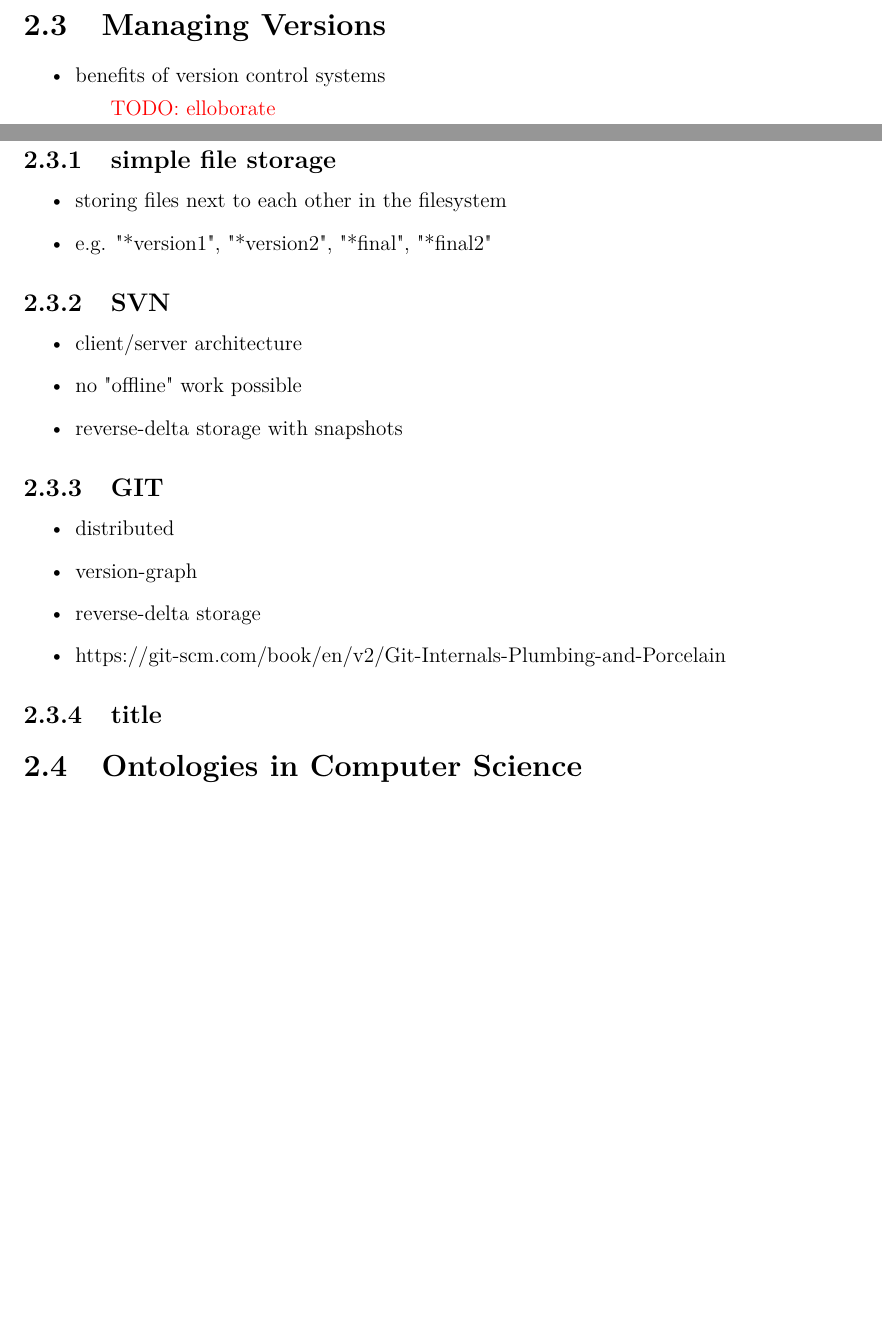
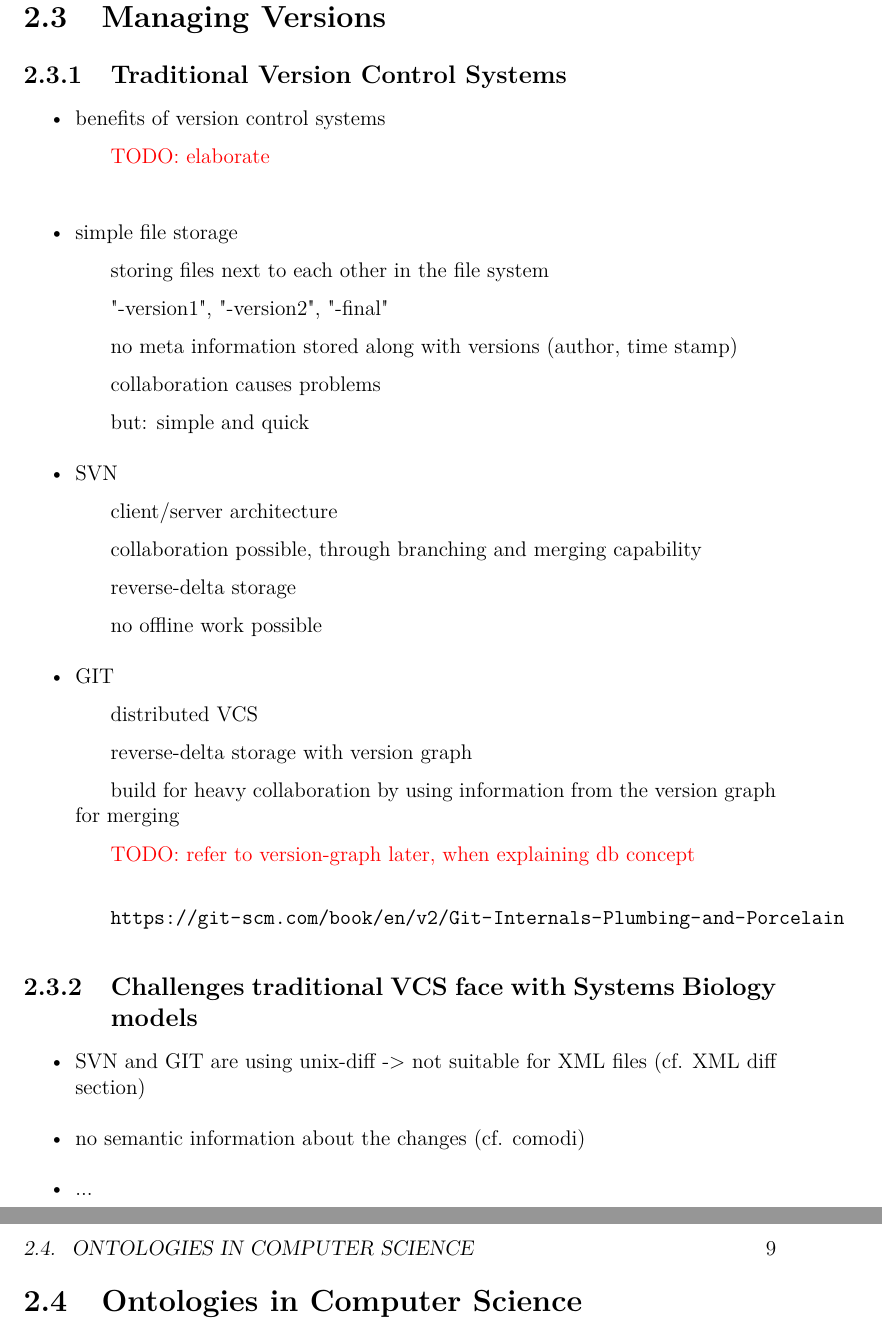
Before and after one commit to binfalse/bachelor-thesis, a LaTeX thesis (tex/ba-main.tex, which reads tex/background.tex): two parts of pages 7 and 8 of 25 before the commit and two parts of pages 8 and 9 of 25 after it, joined at a grey line, cut so that both start at the same text, the shorter picture padded with empty space. Compiled offline with pdfLaTeX.

Commit message:
restructered background section

```diff
--- a/tex/background.tex
+++ b/tex/background.tex
@@ -21,34 +27,35 @@
 	\end{itemize}
 
 	\section{Managing Versions}
+	\subsection{Traditional Version Control Systems}
 	\begin{itemize}
 		\item benefits of version control systems
-	\subitem \todo[elloborate]
+			\subitem \todo[elaborate]
+		\item simple file storage
+			\subitem storing files next to each other in the file system
+			\subitem "-version1", "-version2", "-final"
+			\subitem no meta information stored along with versions (author, time stamp)
+			\subitem collaboration causes problems
+			\subitem but: simple and quick
+		\item SVN
+			\subitem client/server architecture
+			\subitem collaboration possible, through branching and merging capability
+			\subitem reverse-delta storage
+			\subitem no offline work possible
+		\item GIT
+			\subitem distributed VCS
+			\subitem reverse-delta storage with version graph
+			\subitem build for heavy collaboration by using information from the version graph for merging
+			\subitem \todo[refer to version-graph later, when explaining db concept]
+			\subitem \url{https://git-scm.com/book/en/v2/Git-Internals-Plumbing-and-Porcelain}
 	\end{itemize}
 
-	\subsection{simple file storage}
+	\subsection{Challenges traditional VCS face with Systems Biology models}
 	\begin{itemize}
-	\item storing files next to each other in the filesystem
-	\item e.g. "*version1", "*version2", "*final", "*final2"
+		\item SVN and GIT are using unix-diff -> not suitable for XML files (cf. XML diff section)
+		\item no semantic information about the changes (cf. comodi)
+		\item ...
 	\end{itemize}
-
-	\subsection{SVN}
-	\begin{itemize}
-	\item client/server architecture
-	\item no "offline" work possible
-	\item reverse-delta storage with snapshots
-	\end{itemize}
-
-	\subsection{GIT}
-	\begin{itemize}
-	\item distributed
-	\item version-graph
-	\item reverse-delta storage
-	\item https://git-scm.com/book/en/v2/Git-Internals-Plumbing-and-Porcelain
-	\end{itemize}
-
-	\subsection{title}
-
 
 
 \section{Ontologies in Computer Science}
```
Also changed, not shown: docear/_data/154ED8407E89FCASQ6GZXVKVYB0712RGQW1X/default_files/martin-ba.bib (line endings or trailing spaces), tex/background.tex (14 more changed lines). Lines whose indentation alone changed are shown as unchanged.
